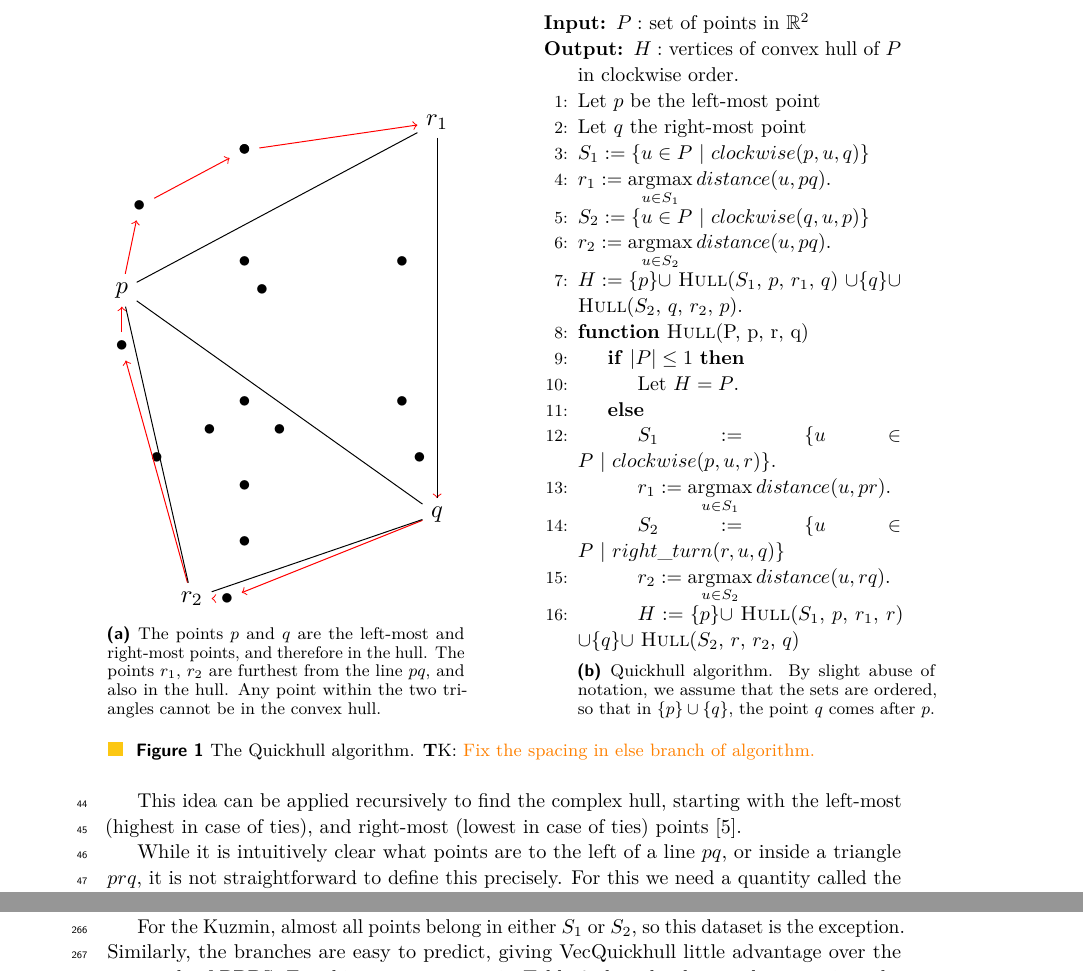
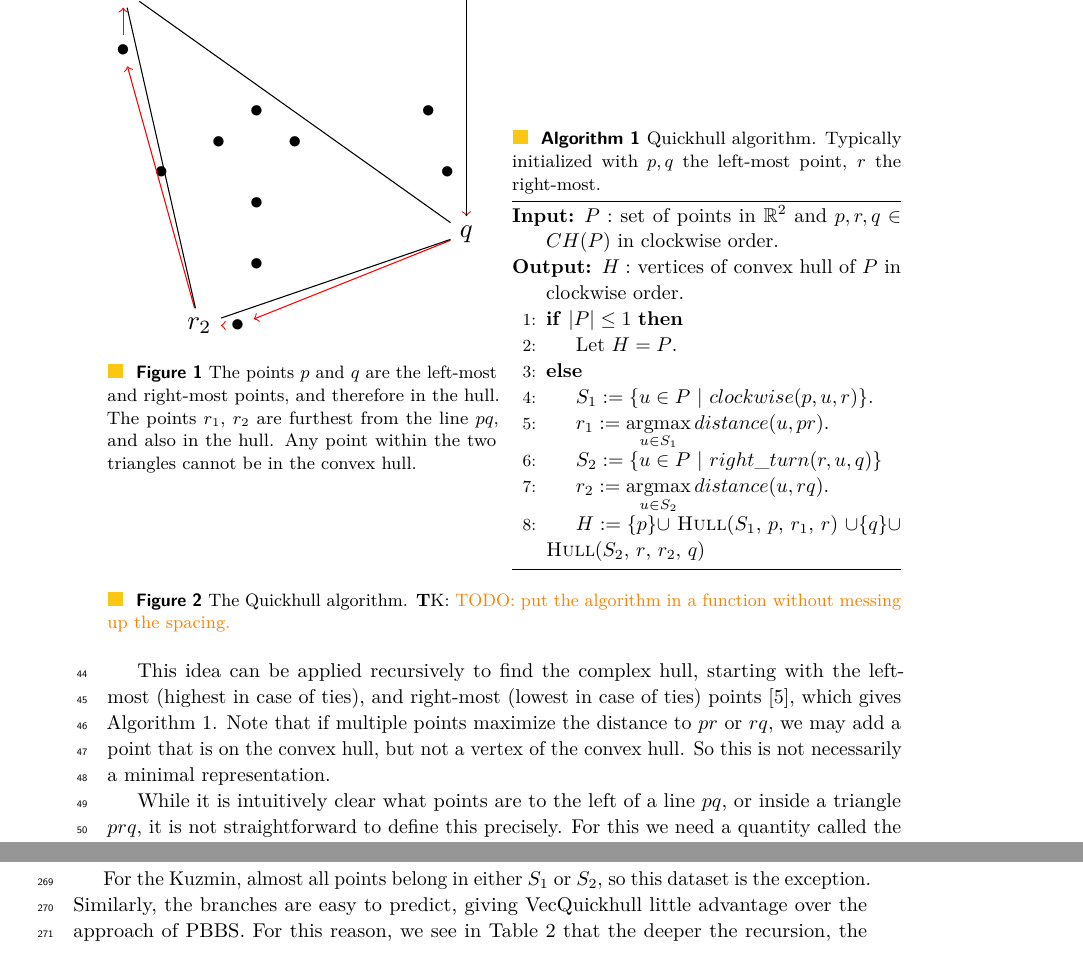
Before and after one commit to thomas3494/vecqhull, a LaTeX paper (paper/paper.tex, which reads paper/preliminaries.tex): two parts of pages 2 and 10 of 15 before the commit and two parts of pages 2 and 11 of 15 after it, joined at a grey line, cut so that both start at the same text. Compiled offline with pdfLaTeX.

Commit message:
Try to fix latex

```diff
--- a/paper/preliminaries.tex
+++ b/paper/preliminaries.tex
@@ -10,7 +10,7 @@ $puq$ is not in the convex hull. Only the points to the left of $pu$ and
 to the right of $uq$ still need to be considered.
 
 \begin{figure}[ht]
-    \begin{subfigure}{0.45\textwidth}
+    \begin{minipage}[t]{0.49\textwidth}
     % Generated with 20 points, width 5, height 8
     \resizebox{\columnwidth}{!}{%
         \begin{tikzpicture}
@@ -55,24 +55,17 @@ to the right of $uq$ still need to be considered.
              $r_2$ are furthest from the line $pq$, and also in the hull. Any
              point within the two triangles cannot be in the convex hull.}
     \label{fig:quickhull}
-    \end{subfigure}
+    \end{minipage}
     \hfill
-    \begin{subfigure}{0.45\textwidth}
+    \begin{minipage}{0.49\textwidth}
+    \begin{algorithm}[H] % Must disable floating for minipage
     \begin{algorithmic}[1]
         \Require $P: $ set of points in $\mathbb{R}^2$
+            and $p, r, q \in CH(P)$ in clockwise order.
         \Ensure $H: $ vertices of convex hull of $P$ in clockwise order.
-        \State Let $p$ be the left-most point
-        \State Let $q$ the right-most point
-        \State $S_1 := \{u \in P \ | \ clockwise(p, u, q)\}$
-        \State $r_1 := \argmax\limits_{u \in S_1}distance(u, pq)$.
-        \State $S_2 := \{u \in P \ | \ clockwise(q, u, p)\}$
-        \State $r_2 := \argmax\limits_{u \in S_2}distance(u, pq)$.
-        \State $H := \{p\} \cup $ \Call{Hull}{$S_1$, $p$, $r_1$, $q$}
-                $\cup \{q\} \cup$ \Call{Hull}{$S_2$, $q$, $r_2$, $p$}.
-        \Function{Hull}{P, p, r, q}
         \If{$|P| \leq 1$}
             \State Let $H = P$.
-            \Else{}
+        \Else
             \State $S_1 := \{u \in P \ | \ clockwise(p, u, r)\}$.
             \State $r_1 := \argmax\limits_{u \in S_1}distance(u, pr)$.
             \State $S_2 := \{u \in P \ | \ right\_turn(r, u, q)\}$
@@ -80,20 +73,22 @@ to the right of $uq$ still need to be considered.
             \State $H := \{p\} \cup $ \Call{Hull}{$S_1$, $p$, $r_1$, $r$}
                    $\cup \{q\} \cup$ \Call{Hull}{$S_2$, $r$, $r_2$, $q$}
         \EndIf
-        \EndFunction
-    \caption{Quickhull algorithm. By slight abuse of notation, we assume that
-             the sets are ordered, so that in $\{p\} \cup \{q\}$,
-             the point $q$ comes after $p$.}
+    \end{algorithmic}
+    \caption{Quickhull algorithm. Typically initialized with $p, q$ the
+             left-most point, $r$ the right-most.}
     \label{alg:quickhull_basic}
-    \end{algorithmic}
-    \end{subfigure}
-    \caption{The Quickhull algorithm. \tkcomment{Fix the spacing in else
-             branch of algorithm.}}
+    \end{algorithm}
+    \end{minipage}
+    \caption{The Quickhull algorithm. \tkcomment{TODO: put the algorithm
+             in a function without messing up the spacing.}}
 \end{figure}
 
 This idea can be applied recursively to find the complex hull, starting with
 the left-most (highest in case of ties), and right-most (lowest in case of ties)
-points \cite{Barber96}.
+points \cite{Barber96}, which gives Algorithm~\ref{alg:quickhull_basic}.
+Note that if multiple points maximize the distance to $pr$ or $rq$, we may add
+a point that is on the convex hull, but not a vertex of the convex hull.
+So this is not necessarily a minimal representation.
 
 While it is intuitively clear what points are to the left of a line $pq$, or
 inside a triangle $prq$, it is not straightforward to define this precisely.
```
Also changed, not shown: paper/accuracy.tex (+1 -1 lines), paper/intro.tex (+1 -1 lines). Lines whose indentation alone changed are shown as unchanged.
